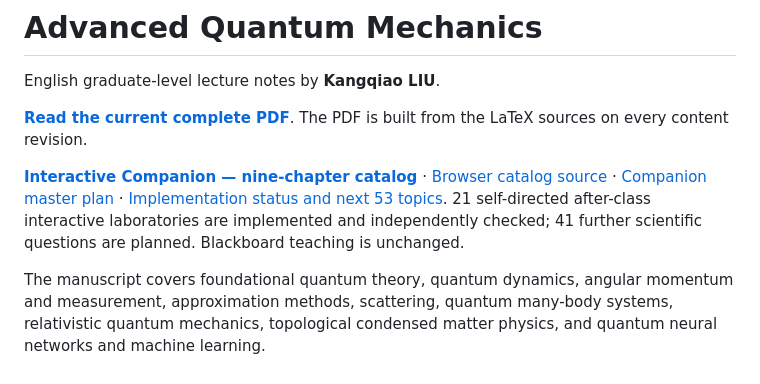
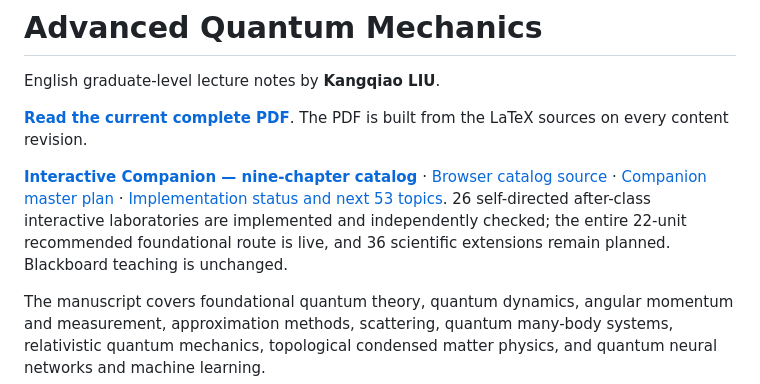
Before and after one commit to KangqiaoLiu/advanced-quantum-mechanics-lecture-note, a Markdown page: README.md, the part around the change. GitHub-like rendering.

Commit message:
Update nine-chapter status and blueprint: 26 labs, complete foundational self-study route

```diff
--- a/README.md
+++ b/README.md
@@ -4,7 +4,7 @@ English graduate-level lecture notes by **Kangqiao LIU**.
 
 **[Read the current complete PDF](pdf/advanced-quantum-mechanics.pdf)**. The PDF is built from the LaTeX sources on every content revision.
 
-**[Interactive Companion — nine-chapter catalog](companion/README.md)** · [Browser catalog source](companion/index.html) · [Companion master plan](INTERACTIVE_COMPANION_BLUEPRINT.md) · [Implementation status and next 53 topics](companion/IMPLEMENTATION_STATUS.md). 21 self-directed after-class interactive laboratories are implemented and independently checked; 41 further scientific questions are planned. Blackboard teaching is unchanged.
+**[Interactive Companion — nine-chapter catalog](companion/README.md)** · [Browser catalog source](companion/index.html) · [Companion master plan](INTERACTIVE_COMPANION_BLUEPRINT.md) · [Implementation status and next 53 topics](companion/IMPLEMENTATION_STATUS.md). 26 self-directed after-class interactive laboratories are implemented and independently checked; the entire 22-unit recommended foundational route is live, and 36 scientific extensions remain planned. Blackboard teaching is unchanged.
 
 The manuscript covers foundational quantum theory, quantum dynamics, angular momentum and measurement, approximation methods, scattering, quantum many-body systems, relativistic quantum mechanics, topological condensed matter physics, and quantum neural networks and machine learning.
 
```
Also changed, not shown: INTERACTIVE_COMPANION_BLUEPRINT.md (+5 -0 lines), companion/IMPLEMENTATION_STATUS.md (+67 -57 lines).
